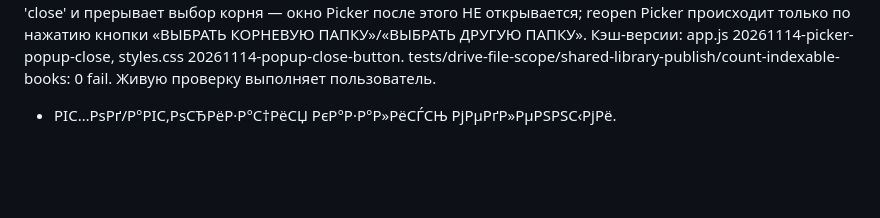
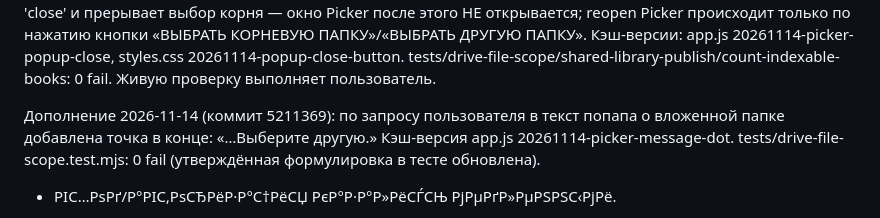
Before and after one commit to tssrkt/secret_library, a Markdown page: docs/PROJECT_HANDOFF.md, the part around the change. Drawn GitHub-style; blank space fills up the shorter version.

Commit message:
Record the restriction message punctuation in the handoff

```diff
--- a/docs/PROJECT_HANDOFF.md
+++ b/docs/PROJECT_HANDOFF.md
@@ -112,6 +112,8 @@
 Дополнение 2026-11-14 (коммит de2a755): пользователь столкнулся с ошибкой «Google Picker не завершил выбор за 45 секунд (callback: loaded)» в окне выбора корневой папки — таймаут был скопирован из confirm-Picker, где ожидался быстрый клик по одной папке, а в свободном окне пользователь спокойно листает Диск дольше 45 секунд. Из pickDriveFolder таймаут удалён полностью: ожидание завершается только терминальными действиями колбэка (PICKED/CANCEL/ERROR). В authorizeDriveItem (confirm-Picker для одного объекта) таймаут оставлен — там он ловит зависший вход Google/Brave. Версии google-picker.js выровнены на ?v=20261114-picker-no-timeout (app.js и shared-library.js — до этого импортировали разные URL одного модуля), app.js ?v=20261114-picker-no-timeout (index.html). tests/drive-file-scope.test.mjs дополнен проверкой отсутствия setTimeout/timeout в блоке pickDriveFolder; 0 fail.
 
 Дополнение 2026-11-14 (коммит a55e514): попапы выбора корня доработаны по запросу пользователя: заголовок и текст центрированы (text-align: center), в правом верхнем углу добавлена кнопка-крестик «×» (классы secondary compact, aria-label «Закрыть»), отступ между текстом и кнопкой увеличен на 7px (margin-top: 7px у footer). Закрытие крестиком (а также Esc и кликом по фону) разрешает showRootFolderPopup значением 'close' и прерывает выбор корня — окно Picker после этого НЕ открывается; reopen Picker происходит только по нажатию кнопки «ВЫБРАТЬ КОРНЕВУЮ ПАПКУ»/«ВЫБРАТЬ ДРУГУЮ ПАПКУ». Кэш-версии: app.js 20261114-picker-popup-close, styles.css 20261114-popup-close-button. tests/drive-file-scope/shared-library-publish/count-indexable-books: 0 fail. Живую проверку выполняет пользователь.
+
+Дополнение 2026-11-14 (коммит 5211369): по запросу пользователя в текст попапа о вложенной папке добавлена точка в конце: «…Выберите другую.» Кэш-версия app.js 20261114-picker-message-dot. tests/drive-file-scope.test.mjs: 0 fail (утверждённая формулировка в тесте обновлена).
 - РІС…РѕРґ/Р°РІС‚РѕСЂРёР·Р°С†РёСЏ РєР°Р·Р°Р»РёСЃСЊ РјРµРґР»РµРЅРЅС‹РјРё.
 
 Р­С‚Рѕ РїРѕР»СЊР·РѕРІР°С‚РµР»СЊСЃРєРёРµ РЅР°Р±Р»СЋРґРµРЅРёСЏ, РЅРµ РїРѕРґС‚РІРµСЂР¶РґС‘РЅРЅРѕРµ С‚РµРєСѓС‰РµРµ СЃРѕСЃС‚РѕСЏРЅРёРµ. РЎРЅР°С‡Р°Р»Р° РІРѕСЃРїСЂРѕРёР·РІРµСЃС‚Рё РЅР° СЃРІРµР¶РµР№ РІРµСЂСЃРёРё, СЃРѕР±СЂР°С‚СЊ Р±РµР·РѕРїР°СЃРЅС‹Рµ РѕС€РёР±РєРё РєРѕРЅСЃРѕР»Рё Рё СЃРµС‚РµРІС‹Рµ СЃС‚Р°С‚СѓСЃС‹, Р·Р°С‚РµРј Р»РѕРєР°Р»РёР·РѕРІР°С‚СЊ, РЅР° РєР°РєРѕРј СЌС‚Р°РїРµ С‚РµСЂСЏРµС‚СЃСЏ СЃРїРёСЃРѕРє/РїСЂРѕРІРµСЂРєР° РїСЂР°РІ/РѕР±СЂР°Р±РѕС‚С‡РёРє РєРЅРѕРїРєРё. РќРµ РѕР±С…РѕРґРёС‚СЊ РЅРµСѓРґР°С‡РЅСѓСЋ РїСЂРѕРІРµСЂРєСѓ Р°РґРјРёРЅРёСЃС‚СЂР°С‚РѕСЂР° РїРѕРєР°Р·РѕРј email: СЃРєСЂС‹С‚РёРµ РґР°РЅРЅС‹С… РїСЂРё РЅРµРїСЂРѕРІРµСЂРµРЅРЅС‹С… РїСЂР°РІР°С… вЂ” РЅР°РјРµСЂРµРЅРЅР°СЏ Р·Р°С‰РёС‚РЅР°СЏ РјРµСЂР°.
```
